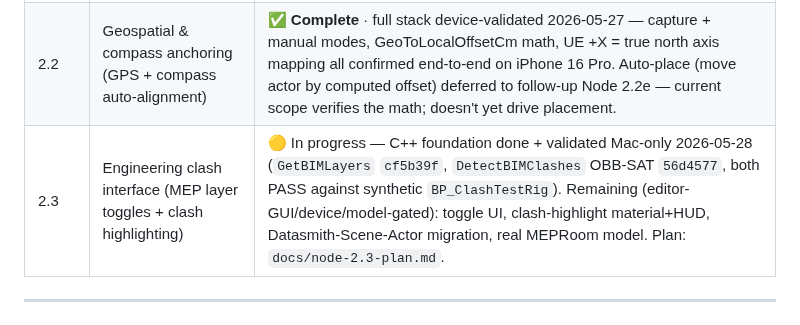
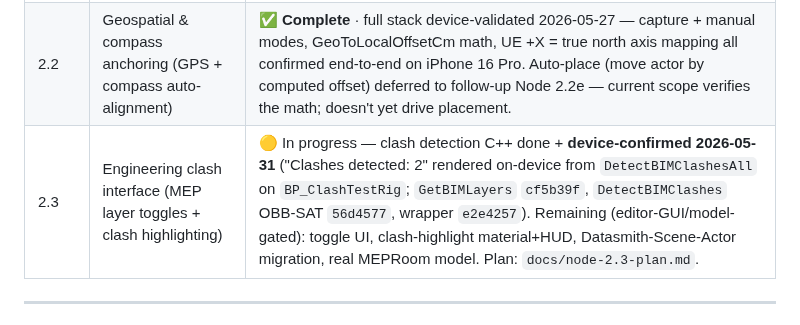
Before and after one commit to jamesrusso12/SiteSync-AR, a Markdown page: CLAUDE.md, the part around the change. GitHub-like rendering.

```diff
--- a/CLAUDE.md
+++ b/CLAUDE.md
@@ -121,7 +121,7 @@ Two-phase iOS AR app for AEC (Architecture, Engineering, Construction) professio
 |---|---|---|
 | 2.1 | Datasmith ingestion pipeline (Revit / Rhino → UE5, mobile LODs) | ✅ **Complete** · device-validated 2026-05-21 — Rhino `TestBuilding` places via the two-tap flow on iPhone 16 Pro, flush on the floor, 60fps, HUD reads correct dims. Gate to Node 2.2 cleared. |
 | 2.2 | Geospatial & compass anchoring (GPS + compass auto-alignment) | ✅ **Complete** · full stack device-validated 2026-05-27 — capture + manual modes, GeoToLocalOffsetCm math, UE +X = true north axis mapping all confirmed end-to-end on iPhone 16 Pro. Auto-place (move actor by computed offset) deferred to follow-up Node 2.2e — current scope verifies the math; doesn't yet drive placement. |
-| 2.3 | Engineering clash interface (MEP layer toggles + clash highlighting) | 🟡 In progress — C++ foundation done + validated Mac-only 2026-05-28 (`GetBIMLayers` `cf5b39f`, `DetectBIMClashes` OBB-SAT `56d4577`, both PASS against synthetic `BP_ClashTestRig`). Remaining (editor-GUI/device/model-gated): toggle UI, clash-highlight material+HUD, Datasmith-Scene-Actor migration, real MEPRoom model. Plan: `docs/node-2.3-plan.md`. |
+| 2.3 | Engineering clash interface (MEP layer toggles + clash highlighting) | 🟡 In progress — clash detection C++ done + **device-confirmed 2026-05-31** ("Clashes detected: 2" rendered on-device from `DetectBIMClashesAll` on `BP_ClashTestRig`; `GetBIMLayers` `cf5b39f`, `DetectBIMClashes` OBB-SAT `56d4577`, wrapper `e2e4257`). Remaining (editor-GUI/model-gated): toggle UI, clash-highlight material+HUD, Datasmith-Scene-Actor migration, real MEPRoom model. Plan: `docs/node-2.3-plan.md`. |
 
 ---
 
```
Also changed, not shown: memory/decisions.md (+14 -0 lines).
